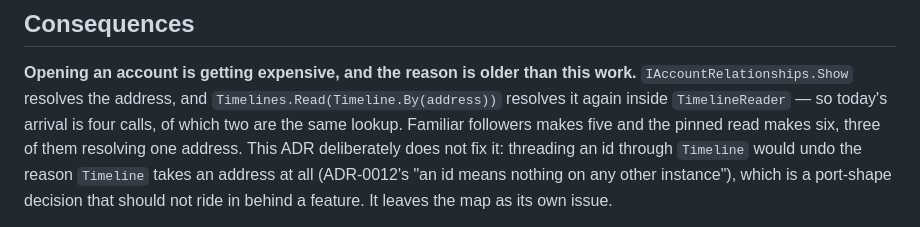
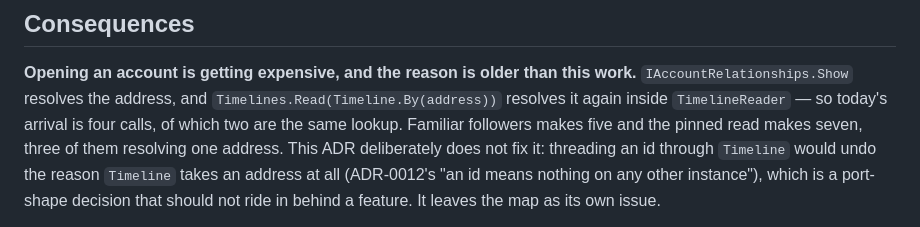
Before and after one commit to jrmitch120/wooly, a Markdown page: docs/adr/0019-an-account-is-a-person-a-tenth-destination-and-a-walk-that-outgrows-the-post.md, the part around the change. Drawn GitHub-style.

Commit message:
Correct the account arrival's call count in ADR-0019 (#184)
The consequences paragraph counted the pinned read as one call when it is
two: a lookup and a GetAccountStatuses. The arrival is seven calls, not
six. The "three of them resolving one address" figure was always right.

Co-Authored-By: Claude Opus 5 <noreply@anthropic.com>

```diff
--- a/docs/adr/0019-an-account-is-a-person-a-tenth-destination-and-a-walk-that-outgrows-the-post.md
+++ b/docs/adr/0019-an-account-is-a-person-a-tenth-destination-and-a-walk-that-outgrows-the-post.md
@@ -169,7 +169,7 @@ lists and cannot disagree with itself about which run a post is in.
 
 **Opening an account is getting expensive, and the reason is older than this work.** `IAccountRelationships.Show`
 resolves the address, and `Timelines.Read(Timeline.By(address))` resolves it again inside `TimelineReader` — so today's
-arrival is four calls, of which two are the same lookup. Familiar followers makes five and the pinned read makes six,
+arrival is four calls, of which two are the same lookup. Familiar followers makes five and the pinned read makes seven,
 three of them resolving one address. This ADR deliberately does not fix it: threading an id through `Timeline` would
 undo the reason `Timeline` takes an address at all (ADR-0012's "an id means nothing on any other instance"), which is a
 port-shape decision that should not ride in behind a feature. It leaves the map as its own issue.
```
